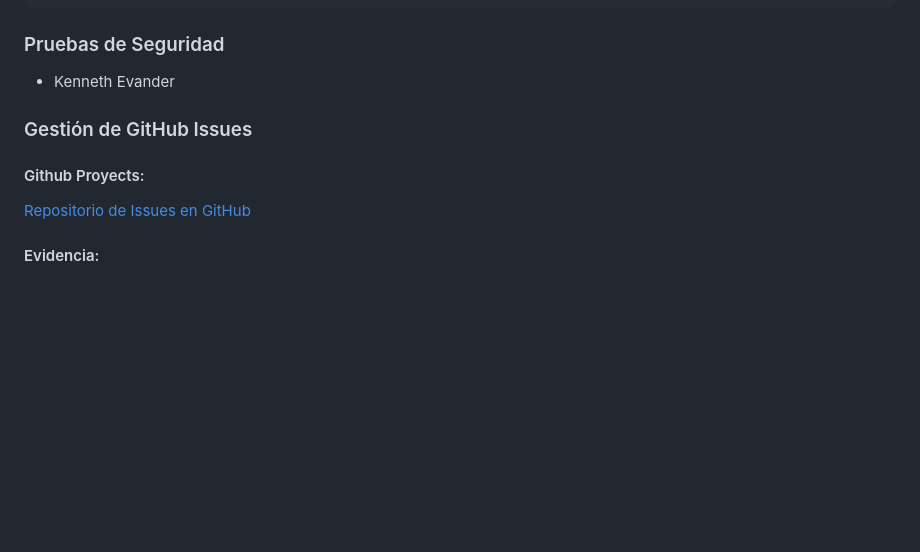
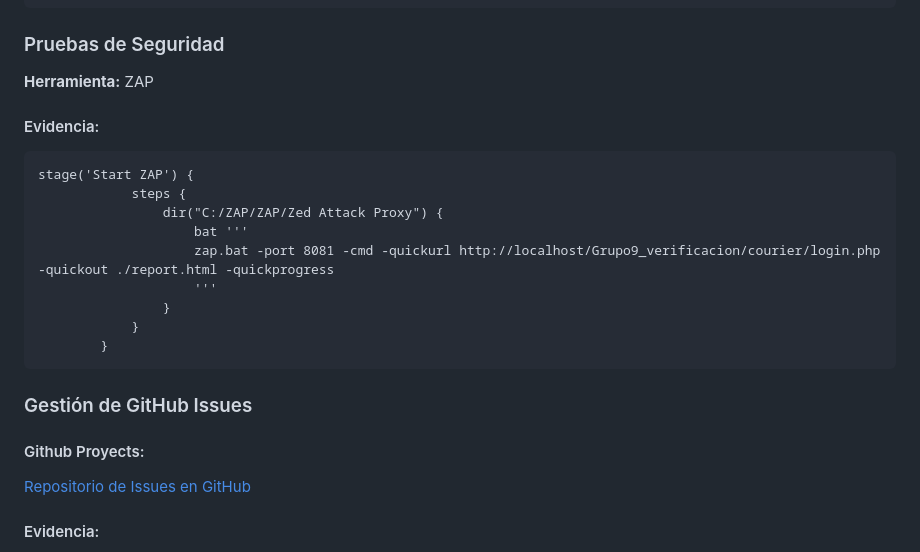
Before and after one commit to Kev-1729/Grupo9_verificacion, a Markdown page: README.md, the part around the change printed below. GitHub-like rendering; blank space fills up the shorter version.

````diff
--- a/README.md
+++ b/README.md
@@ -395,6 +395,18 @@ stage('Prepare environment') {
         }
 ```
 ### Pruebas de Seguridad
-- Kenneth Evander
+**Herramienta:** ZAP
+#### Evidencia:
+```xml
+stage('Start ZAP') {
+            steps {
+                dir("C:/ZAP/ZAP/Zed Attack Proxy") {
+                    bat '''
+                    zap.bat -port 8081 -cmd -quickurl http://localhost/Grupo9_verificacion/courier/login.php -quickout ./report.html -quickprogress
+                    '''
+                }
+            }
+        }
+```
 ### Gestión de GitHub Issues
 #### Github Proyects:
````
Also changed, not shown: other parts of README.md (+2 -1 lines).
